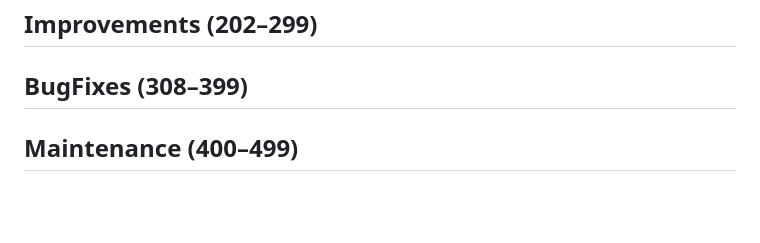
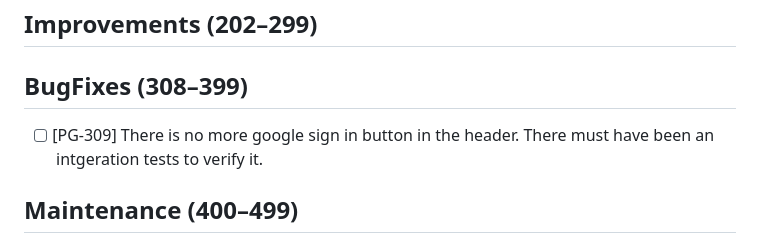
Before and after one commit to temirov/notify, a Markdown page: ISSUES.md, the part around the change. Rendered like a GitHub page; blank space fills up the shorter version.

Commit message:
Future development

```diff
--- a/ISSUES.md
+++ b/ISSUES.md
@@ -9,6 +9,8 @@ Read @AGENTS.md, @ARCHITECTURE.md, @POLICY.md, @NOTES.md, @README.md and @ISSUES
 ## Improvements (202–299)
 
 ## BugFixes (308–399)
+
+- [ ] [PG-309] There is no more google sign in button in the header. There must have been an intgeration tests to verify it.
 
 ## Maintenance (400–499)
 
```
